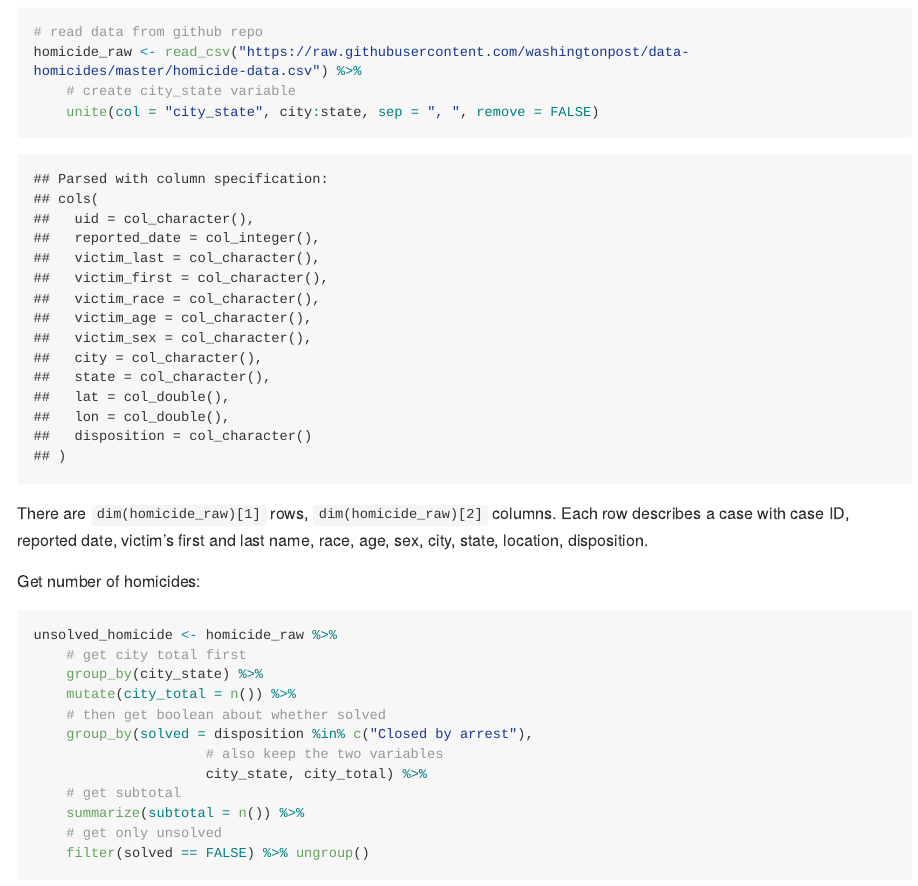
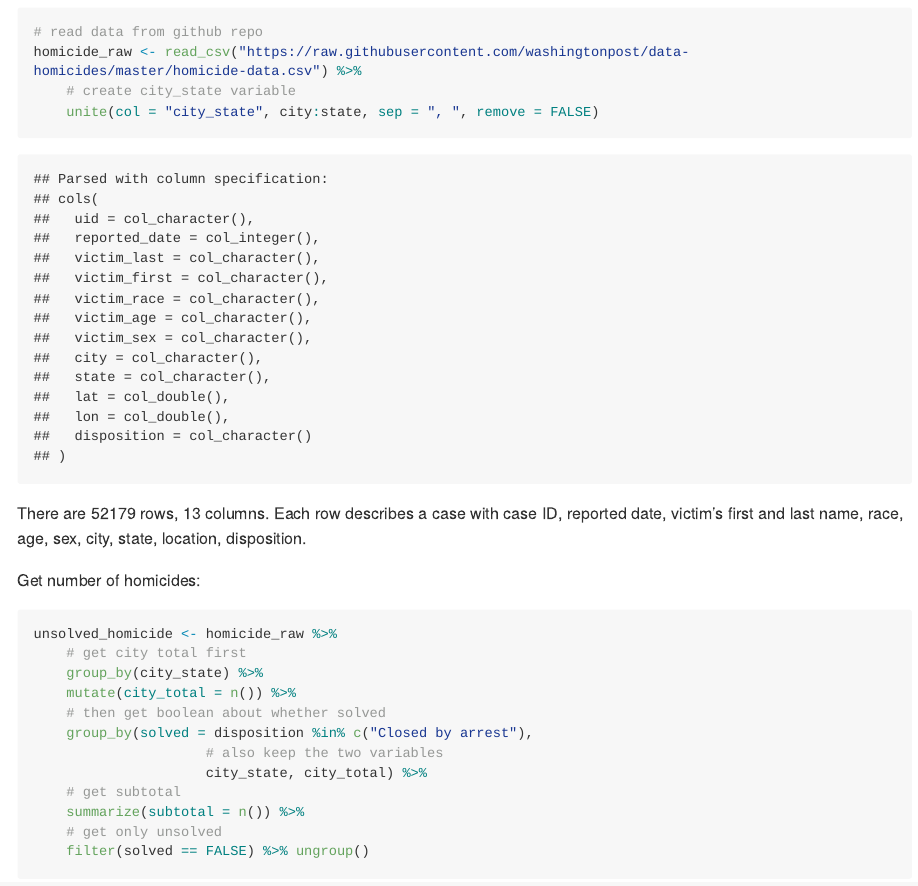
Before and after one commit to Raarbiarsan1899/p8105_hw5_zf2213, an R Markdown document (p8105_hw5_zf2213.Rmd): the page in a window 1100 px wide, from 1500 px down. The pictures show the output file p8105_hw5_zf2213.md that the author committed with the source, drawn offline in the style of GitHub; long lines of code are wrapped.

Commit message:
correction

````diff
--- a/p8105_hw5_zf2213.Rmd
+++ b/p8105_hw5_zf2213.Rmd
@@ -69,7 +69,7 @@ homicide_raw <- read_csv("https://raw.githubusercontent.com/washingtonpost/data-
 
 ```
 
-There are `dim(homicide_raw)[1]` rows, `dim(homicide_raw)[2]` columns. Each row describes a case with case ID, reported date, victim's first and last name, race, age, sex, city, state, location, disposition.
+There are `r dim(homicide_raw)[1]` rows, `r dim(homicide_raw)[2]` columns. Each row describes a case with case ID, reported date, victim's first and last name, race, age, sex, city, state, location, disposition.
 
 Get number of homicides:
 
````
Also changed, not shown: p8105_hw5_zf2213.md.
